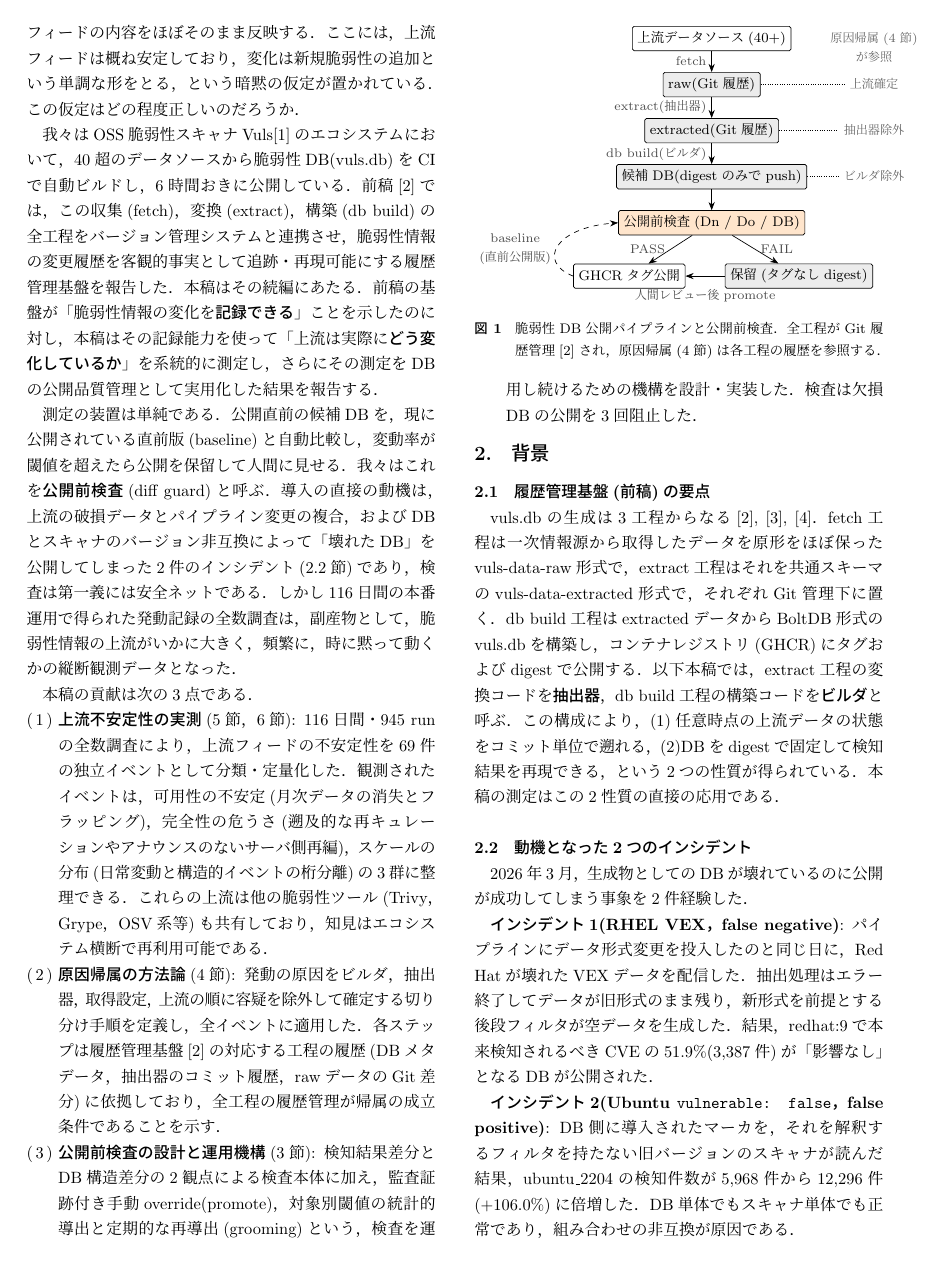
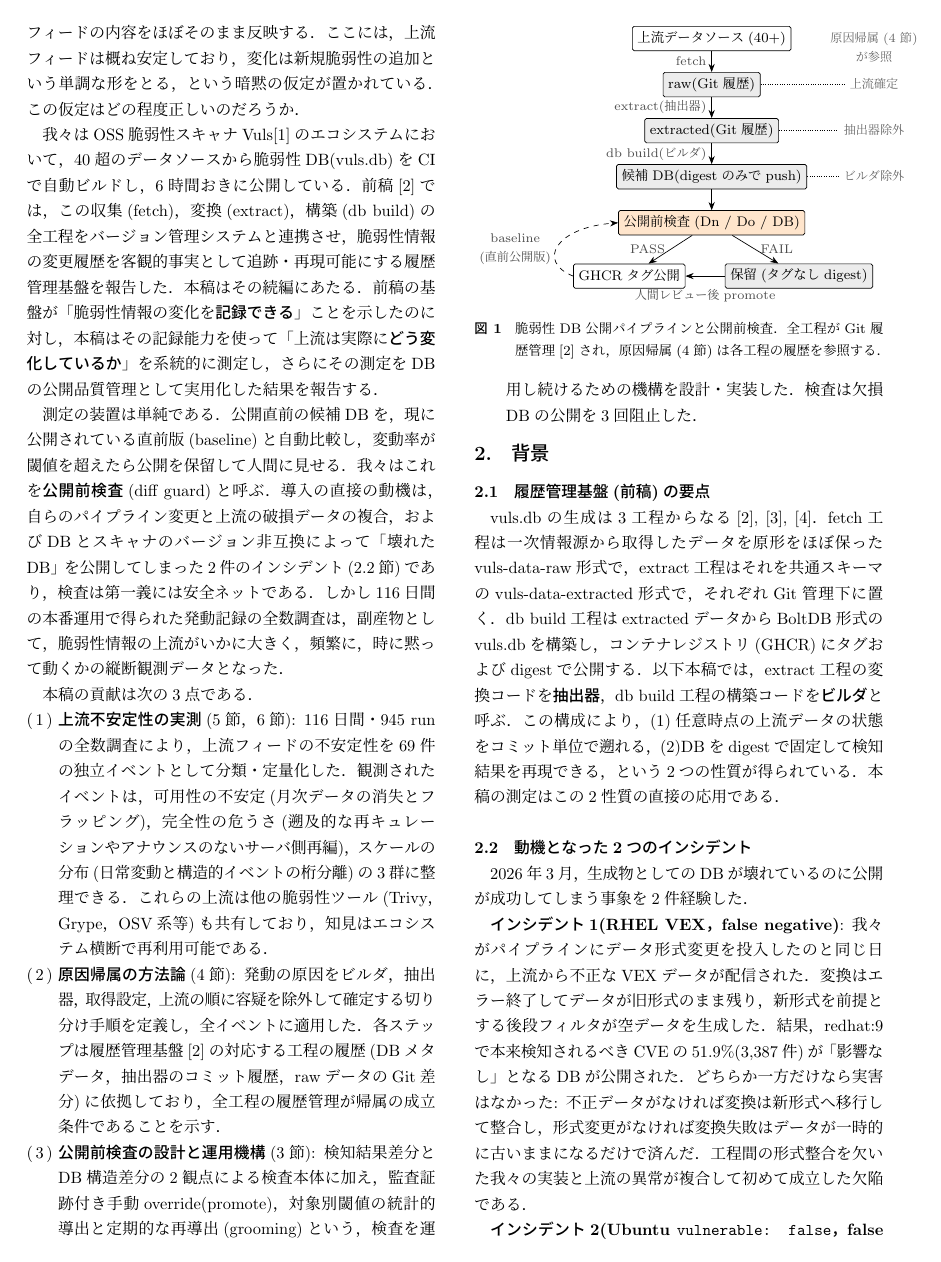
Before and after one commit to vulsio/css2026-diff-guard, a LaTeX document (docs/css2026-diff-guard.tex): page 2 of 9. The pictures show the PDF file docs/css2026-diff-guard.pdf that the author committed with the source.

Commit message:
Incident 1: attribute to the compound of our bug and upstream data
Neither the format-change inconsistency nor the broken upstream VEX
alone would have caused harm; the empty-data defect required both.
Stated explicitly, replacing the wording that read as blaming the
upstream alone.

Co-Authored-By: Claude Fable 5 <noreply@anthropic.com>

```diff
--- a/docs/css2026-diff-guard.tex
+++ b/docs/css2026-diff-guard.tex
@@ -74,7 +74,7 @@ Vulnerability Database, Data Quality, Pre-Publication Inspection, History Manage
 測定の装置は単純である．
 公開直前の候補DBを，現に公開されている直前版(baseline)と自動比較し，変動率が閾値を超えたら公開を保留して人間に見せる．
 我々はこれを\textbf{公開前検査}(diff guard)と呼ぶ．
-導入の直接の動機は，上流の破損データとパイプライン変更の複合，およびDBとスキャナのバージョン非互換によって「壊れたDB」を公開してしまった2件のインシデント(\ref{sec:incidents}節)であり，検査は第一義には安全ネットである．
+導入の直接の動機は，自らのパイプライン変更と上流の破損データの複合，およびDBとスキャナのバージョン非互換によって「壊れたDB」を公開してしまった2件のインシデント(\ref{sec:incidents}節)であり，検査は第一義には安全ネットである．
 しかし116日間の本番運用で得られた発動記録の全数調査は，副産物として，脆弱性情報の上流がいかに大きく，頻繁に，時に黙って動くかの縦断観測データとなった．
 
 本稿の貢献は次の3点である．
@@ -146,9 +146,11 @@ db build工程はextractedデータからBoltDB形式のvuls.dbを構築し，
 2026年3月，生成物としてのDBが壊れているのに公開が成功してしまう事象を2件経験した．
 
 \textbf{インシデント1(RHEL VEX，false negative)}:
-パイプラインにデータ形式変更を投入したのと同じ日に，Red Hatが壊れたVEXデータを配信した．
-抽出処理はエラー終了してデータが旧形式のまま残り，新形式を前提とする後段フィルタが空データを生成した．
+我々がパイプラインにデータ形式変更を投入したのと同じ日に，上流から不正なVEXデータが配信された．
+変換はエラー終了してデータが旧形式のまま残り，新形式を前提とする後段フィルタが空データを生成した．
 結果，redhat:9で本来検知されるべきCVEの51.9\%(3,387件)が「影響なし」となるDBが公開された．
+どちらか一方だけなら実害はなかった: 不正データがなければ変換は新形式へ移行して整合し，形式変更がなければ変換失敗はデータが一時的に古いままになるだけで済んだ．
+工程間の形式整合を欠いた我々の実装と上流の異常が複合して初めて成立した欠陥である．
 
 \textbf{インシデント2(Ubuntu \texttt{vulnerable: false}，false positive)}:
 DB側に導入されたマーカを，それを解釈するフィルタを持たない旧バージョンのスキャナが読んだ結果，ubuntu\_2204の検知件数が5,968件から12,296件(+106.0\%)に倍増した．
```
Also changed, not shown: docs/css2026-diff-guard.pdf.
